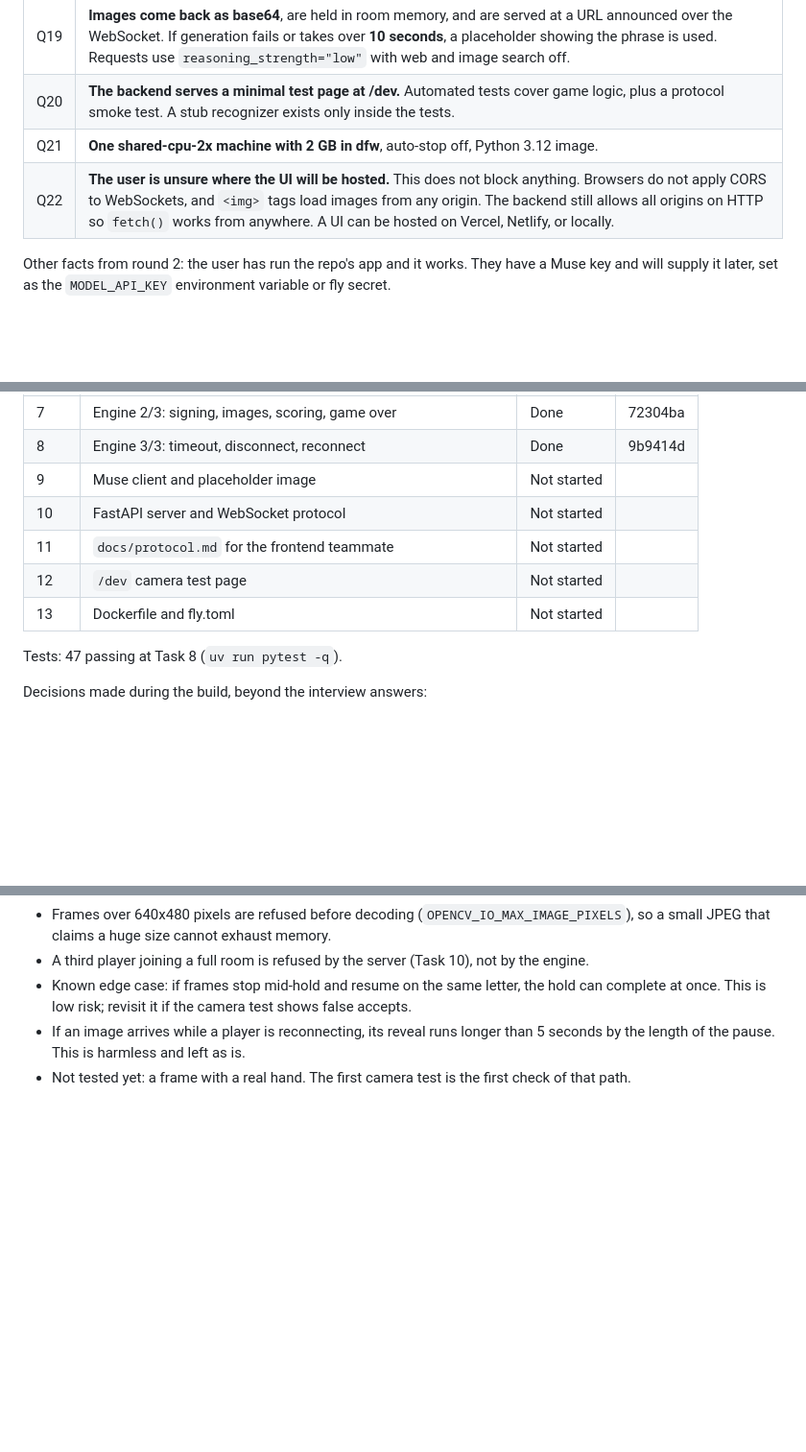
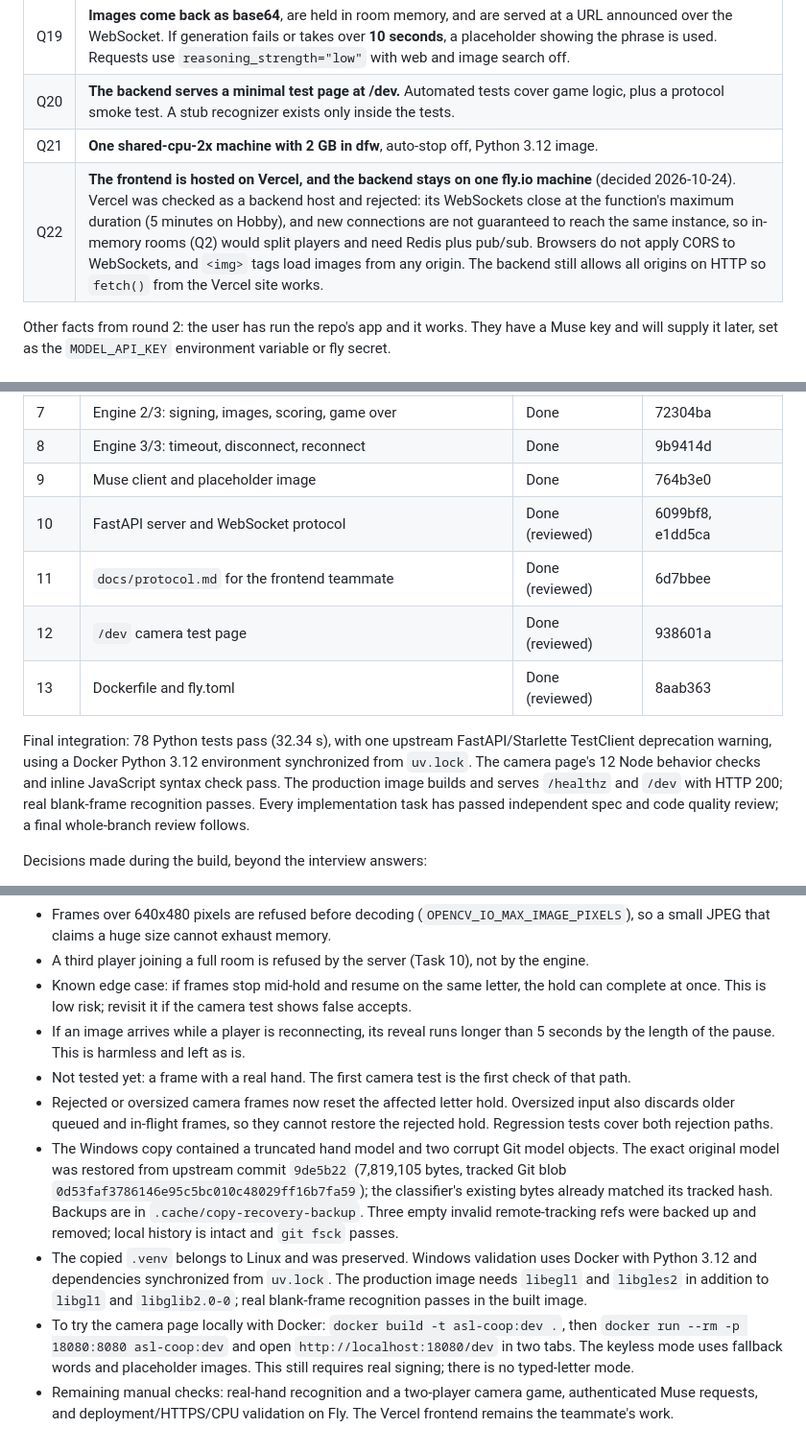
Before and after one commit to dabestnub/HackTX, a Markdown page: handoff.md, 3 parts joined by grey strips. Shown at 96% size. Drawn GitHub-style; blank space fills up the shorter version.

Commit message:
docs: check off completed backend tasks and record validation

```diff
--- a/handoff.md
+++ b/handoff.md
@@ -193,7 +193,7 @@ Server to client:
 | Q19 | **Images come back as base64**, are held in room memory, and are served at a URL announced over the WebSocket. If generation fails or takes over **10 seconds**, a placeholder showing the phrase is used. Requests use `reasoning_strength="low"` with web and image search off. |
 | Q20 | **The backend serves a minimal test page at /dev.** Automated tests cover game logic, plus a protocol smoke test. A stub recognizer exists only inside the tests. |
 | Q21 | **One shared-cpu-2x machine with 2 GB in dfw**, auto-stop off, Python 3.12 image. |
-| Q22 | **The user is unsure where the UI will be hosted.** This does not block anything. Browsers do not apply CORS to WebSockets, and `<img>` tags load images from any origin. The backend still allows all origins on HTTP so `fetch()` works from anywhere. A UI can be hosted on Vercel, Netlify, or locally. |
+| Q22 | **The frontend is hosted on Vercel, and the backend stays on one fly.io machine** (decided 2026-10-24). Vercel was checked as a backend host and rejected: its WebSockets close at the function's maximum duration (5 minutes on Hobby), and new connections are not guaranteed to reach the same instance, so in-memory rooms (Q2) would split players and need Redis plus pub/sub. Browsers do not apply CORS to WebSockets, and `<img>` tags load images from any origin. The backend still allows all origins on HTTP so `fetch()` from the Vercel site works. |
 
 Other facts from round 2: the user has run the repo's app and it works. They have a Muse key and will supply it later, set as the `MODEL_API_KEY` environment variable or fly secret.
 
@@ -232,13 +232,13 @@ Updated after every implemented task. Each task is built by one coding agent, th
 | 6 | Engine 1/3: rooms, lobby, countdown, round start | Done | 8b5710a |
 | 7 | Engine 2/3: signing, images, scoring, game over | Done | 72304ba |
 | 8 | Engine 3/3: timeout, disconnect, reconnect | Done | 9b9414d |
-| 9 | Muse client and placeholder image | Not started | |
-| 10 | FastAPI server and WebSocket protocol | Not started | |
-| 11 | `docs/protocol.md` for the frontend teammate | Not started | |
-| 12 | `/dev` camera test page | Not started | |
-| 13 | Dockerfile and fly.toml | Not started | |
+| 9 | Muse client and placeholder image | Done | 764b3e0 |
+| 10 | FastAPI server and WebSocket protocol | Done (reviewed) | 6099bf8, e1dd5ca |
+| 11 | `docs/protocol.md` for the frontend teammate | Done (reviewed) | 6d7bbee |
+| 12 | `/dev` camera test page | Done (reviewed) | 938601a |
+| 13 | Dockerfile and fly.toml | Done (reviewed) | 8aab363 |
 
-Tests: 47 passing at Task 8 (`uv run pytest -q`).
+Final integration: 78 Python tests pass (32.34 s), with one upstream FastAPI/Starlette TestClient deprecation warning, using a Docker Python 3.12 environment synchronized from `uv.lock`. The camera page's 12 Node behavior checks and inline JavaScript syntax check pass. The production image builds and serves `/healthz` and `/dev` with HTTP 200; real blank-frame recognition passes. Every implementation task has passed independent spec and code quality review; a final whole-branch review follows.
 
 Decisions made during the build, beyond the interview answers:
 - After an image appears, it shows for 5 seconds (`reveal`) before the next 3-second countdown. Both values are in `server/config.py`.
@@ -250,3 +250,8 @@ Decisions made during the build, beyond the interview answers:
 - Known edge case: if frames stop mid-hold and resume on the same letter, the hold can complete at once. This is low risk; revisit it if the camera test shows false accepts.
 - If an image arrives while a player is reconnecting, its reveal runs longer than 5 seconds by the length of the pause. This is harmless and left as is.
 - Not tested yet: a frame with a real hand. The first camera test is the first check of that path.
+- Rejected or oversized camera frames now reset the affected letter hold. Oversized input also discards older queued and in-flight frames, so they cannot restore the rejected hold. Regression tests cover both rejection paths.
+- The Windows copy contained a truncated hand model and two corrupt Git model objects. The exact original model was restored from upstream commit `9de5b22` (7,819,105 bytes, tracked Git blob `0d53faf3786146e95c5bc010c48029ff16b7fa59`); the classifier's existing bytes already matched its tracked hash. Backups are in `.cache/copy-recovery-backup`. Three empty invalid remote-tracking refs were backed up and removed; local history is intact and `git fsck` passes.
+- The copied `.venv` belongs to Linux and was preserved. Windows validation uses Docker with Python 3.12 and dependencies synchronized from `uv.lock`. The production image needs `libegl1` and `libgles2` in addition to `libgl1` and `libglib2.0-0`; real blank-frame recognition passes in the built image.
+- To try the camera page locally with Docker: `docker build -t asl-coop:dev .`, then `docker run --rm -p 18080:8080 asl-coop:dev` and open `http://localhost:18080/dev` in two tabs. The keyless mode uses fallback words and placeholder images. This still requires real signing; there is no typed-letter mode.
+- Remaining manual checks: real-hand recognition and a two-player camera game, authenticated Muse requests, and deployment/HTTPS/CPU validation on Fly. The Vercel frontend remains the teammate's work.
```
Also changed, not shown: other parts of handoff.md (+1 -1 lines), 1 other file.
